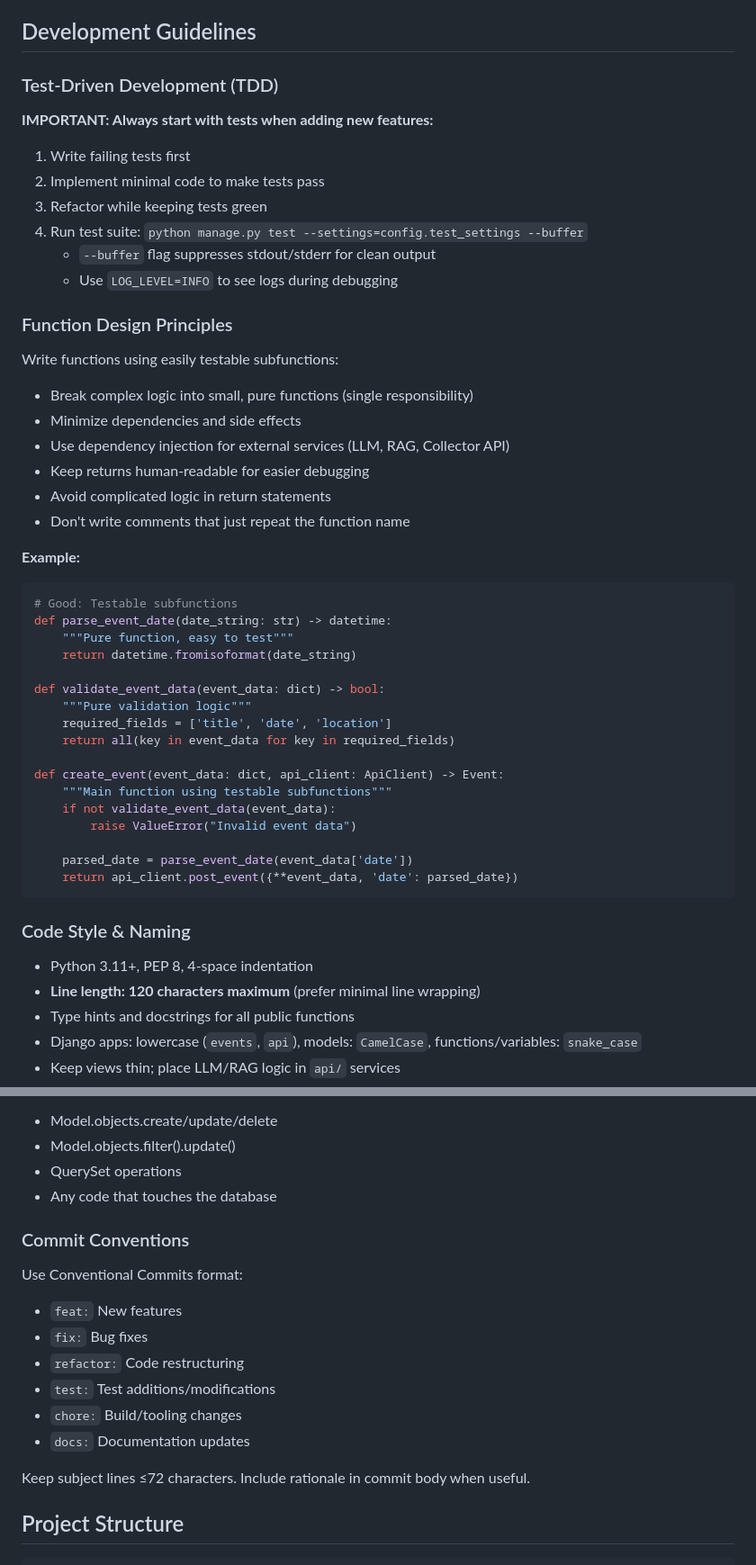
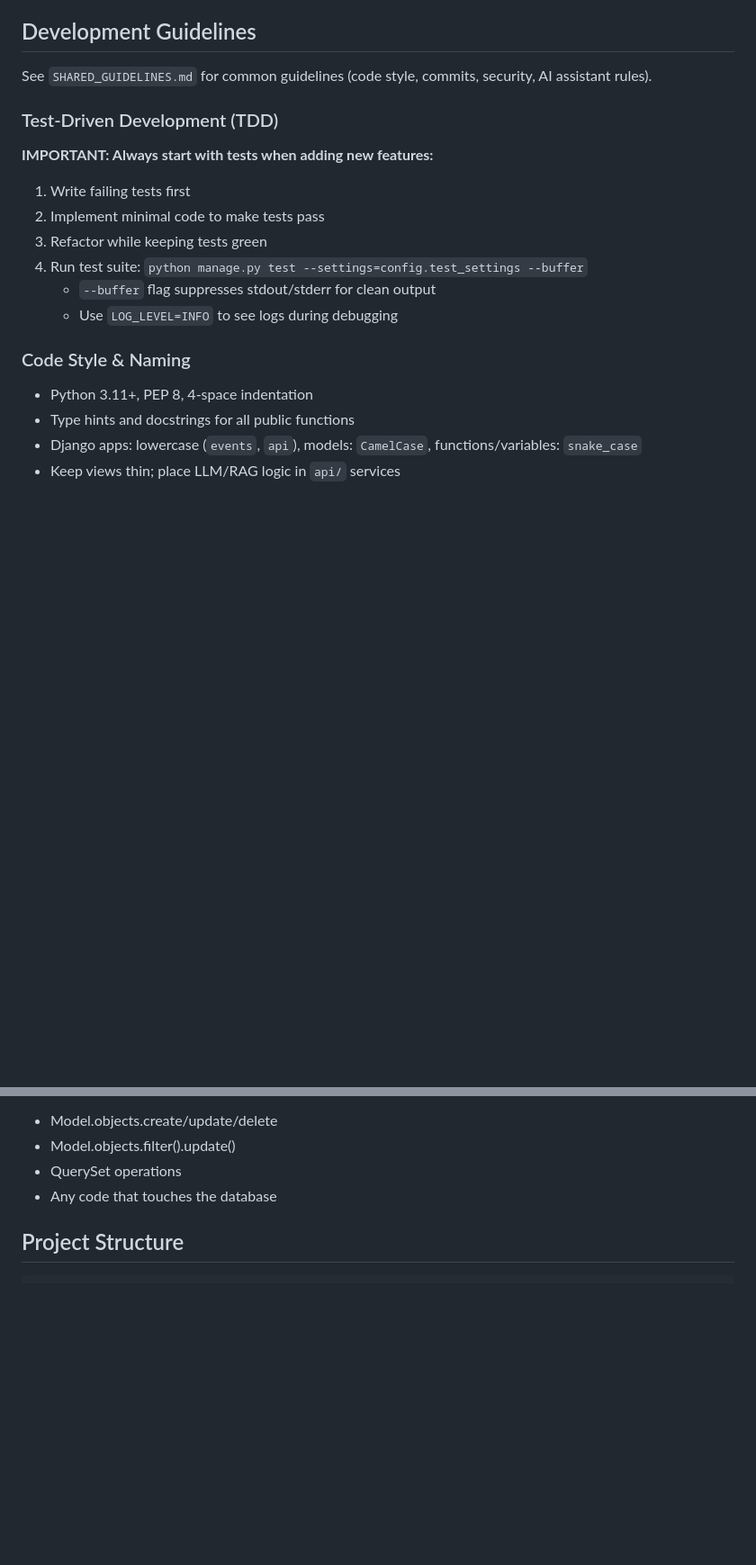
Before and after one commit to SuperSchedules/superschedules, a Markdown page: CLAUDE.md, 2 parts joined by grey strips. Shown at 90% size. GitHub-like rendering; blank space fills up the shorter version.

````diff
--- a/CLAUDE.md
+++ b/CLAUDE.md
@@ -79,6 +71,8 @@ This is the **main backend repository** in a 5-repo system:
 
 ## Development Guidelines
 
+See `SHARED_GUIDELINES.md` for common guidelines (code style, commits, security, AI assistant rules).
+
 ### Test-Driven Development (TDD)
 **IMPORTANT: Always start with tests when adding new features:**
 1. Write failing tests first
@@ -88,39 +82,8 @@ This is the **main backend repository** in a 5-repo system:
    - `--buffer` flag suppresses stdout/stderr for clean output
    - Use `LOG_LEVEL=INFO` to see logs during debugging
 
-### Function Design Principles
-Write functions using easily testable subfunctions:
-- Break complex logic into small, pure functions (single responsibility)
-- Minimize dependencies and side effects
-- Use dependency injection for external services (LLM, RAG, Collector API)
-- Keep returns human-readable for easier debugging
-- Avoid complicated logic in return statements
-- Don't write comments that just repeat the function name
-
-**Example:**
-```python
-# Good: Testable subfunctions
-def parse_event_date(date_string: str) -> datetime:
-    """Pure function, easy to test"""
-    return datetime.fromisoformat(date_string)
-
-def validate_event_data(event_data: dict) -> bool:
-    """Pure validation logic"""
-    required_fields = ['title', 'date', 'location']
-    return all(key in event_data for key in required_fields)
-
-def create_event(event_data: dict, api_client: ApiClient) -> Event:
-    """Main function using testable subfunctions"""
-    if not validate_event_data(event_data):
-        raise ValueError("Invalid event data")
-
-    parsed_date = parse_event_date(event_data['date'])
-    return api_client.post_event({**event_data, 'date': parsed_date})
-```
-
 ### Code Style & Naming
 - Python 3.11+, PEP 8, 4-space indentation
-- **Line length: 120 characters maximum** (prefer minimal line wrapping)
 - Type hints and docstrings for all public functions
 - Django apps: lowercase (`events`, `api`), models: `CamelCase`, functions/variables: `snake_case`
 - Keep views thin; place LLM/RAG logic in `api/` services
@@ -160,17 +123,6 @@ This applies to ALL Django ORM operations in FastAPI code, including:
 - Model.objects.filter().update()
 - QuerySet operations
 - Any code that touches the database
-
-### Commit Conventions
-Use Conventional Commits format:
-- `feat:` New features
-- `fix:` Bug fixes
-- `refactor:` Code restructuring
-- `test:` Test additions/modifications
-- `chore:` Build/tooling changes
-- `docs:` Documentation updates
-
-Keep subject lines ≤72 characters. Include rationale in commit body when useful.
 
 ## Project Structure
 
````
Also changed, not shown: other parts of CLAUDE.md (+20 -33 lines).
